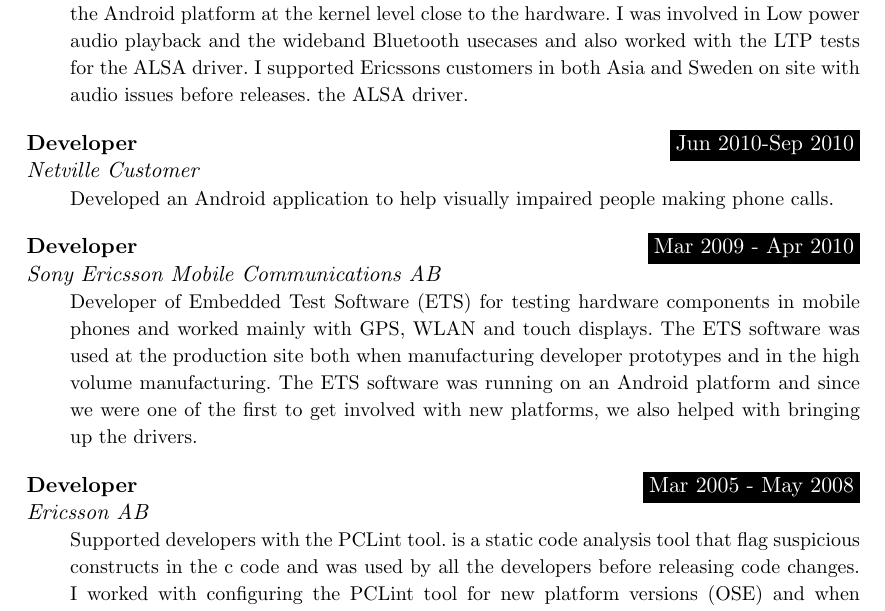
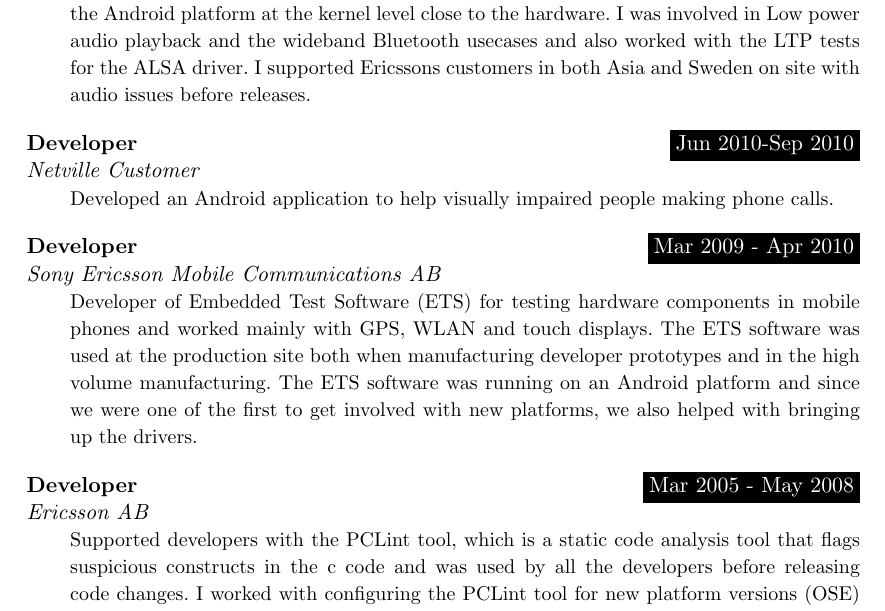
Before and after one commit to creatre/cv, a LaTeX CV (cv.tex): part of page 1 of 3, cut so that both start at the same text. Compiled offline with pdfLaTeX.

Commit message:
Small gramatical changes

```diff
--- a/cv.tex
+++ b/cv.tex
@@ -99,8 +99,7 @@
   {Helped debug and solve audio issues working with the Low level audio-hardware team on the Android platform
   at the kernel level close to the hardware. I was involved in Low power audio playback and
   the wideband Bluetooth usecases and also worked with the LTP tests for the ALSA driver.
-  I supported Ericssons customers in both Asia and Sweden on site with audio issues before releases.
-  the ALSA driver.}
+  I supported Ericssons customers in both Asia and Sweden on site with audio issues before releases.}
 \sepspace
 
 \WorkEntry{Developer}{Jun 2010-Sep 2010}{Netville Customer}
@@ -116,7 +115,7 @@
 \sepspace
 
 \WorkEntry{Developer}{Mar 2005 - May 2008}{Ericsson AB}
-  {Supported developers with the PCLint tool. is a static code analysis tool that flag suspicious
+  {Supported developers with the PCLint tool, which is a static code analysis tool that flags suspicious
     constructs in the c code and was used by all the developers before releasing code changes.
   I worked with configuring the PCLint tool for new platform versions (OSE) and when changing
   compilers. I also supported developers with advice concerning ANSI C and/or updating the
```
